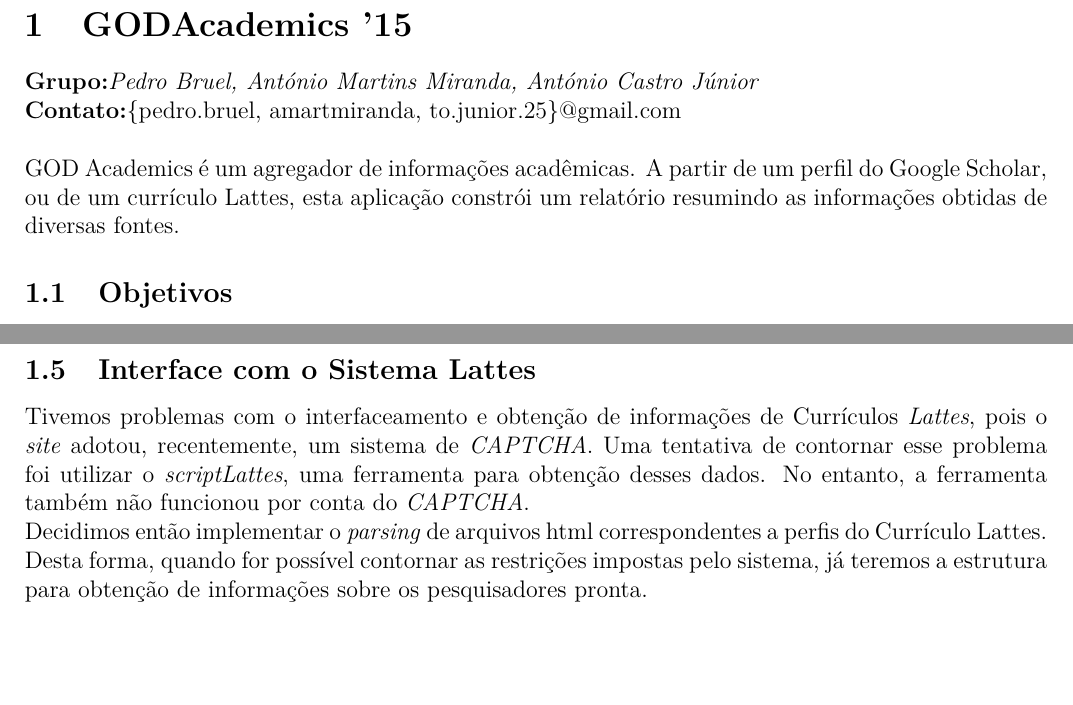
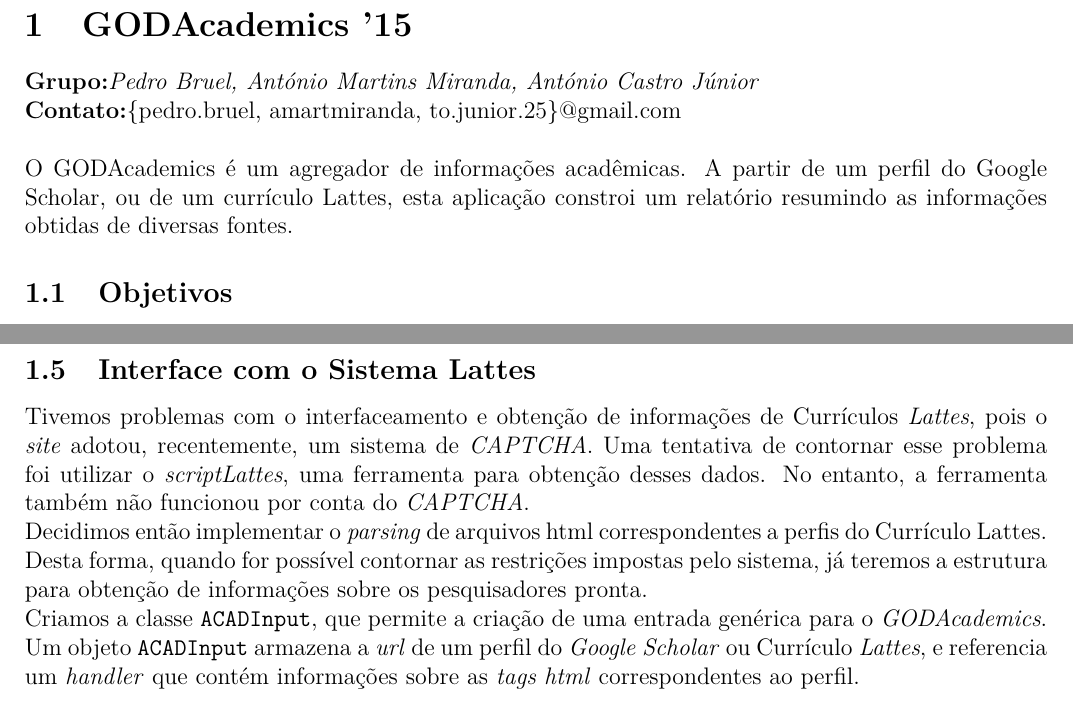
Before and after one commit to phrb/oop2015doc, a LaTeX document (GODAcad.tex): two parts of pages 1 and 2 of 2, joined at a grey line, cut so that both start at the same text, the shorter picture padded with empty space. Compiled offline with pdfLaTeX.

Commit message:
Add more information on Lattes integration.

```diff
--- a/GODAcad.tex
+++ b/GODAcad.tex
@@ -67,8 +67,8 @@
 
 \textbf{Contato:}\{pedro.bruel, amartmiranda, to.junior.25\}@gmail.com\\
 
-GOD Academics é um agregador de informações acadêmicas. A partir de um perfil
-do Google Scholar, ou de um currículo Lattes, esta aplicação constrói
+O GODAcademics é um agregador de informações acadêmicas. A partir de um perfil
+do Google Scholar, ou de um currículo Lattes, esta aplicação constroi
 um relatório resumindo as informações obtidas de diversas fontes.
 
 \subsection{Objetivos}
@@ -129,4 +129,10 @@
 restrições impostas pelo sistema, já teremos a estrutura para obtenção de
 informações sobre os pesquisadores pronta.
 
+Criamos a classe \texttt{ACADInput}, que permite a criação de uma entrada
+genérica para o \emph{GODAcademics}. Um objeto \texttt{ACADInput} armazena
+a \emph{url} de um perfil do \emph{Google Scholar} ou Currículo \emph{Lattes},
+e referencia um \emph{handler} que contém informações sobre as \emph{tags html}
+correspondentes ao perfil.
+
 \end{document}
```
Also changed, not shown: GODAcad.pdf.
